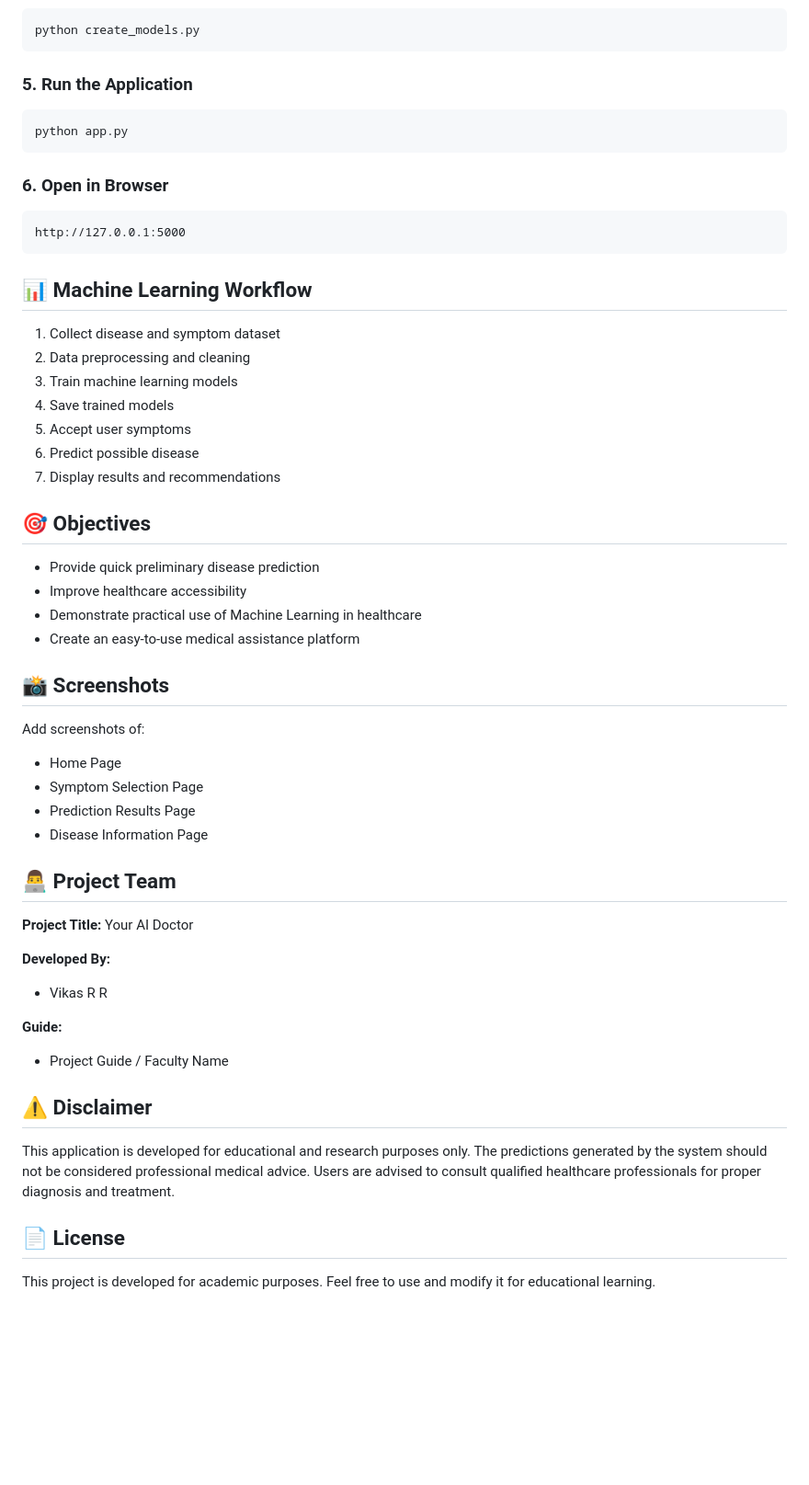
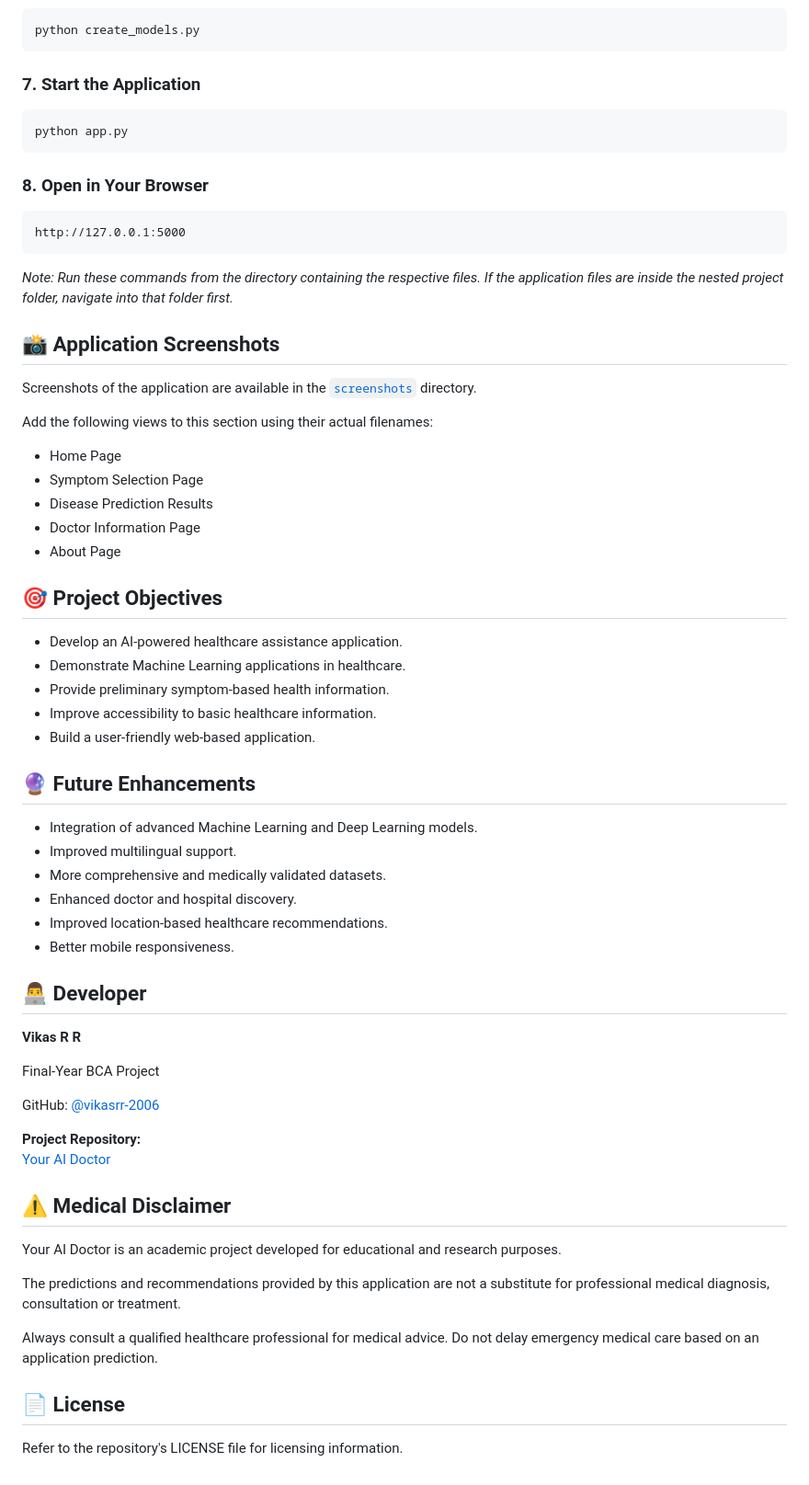
Before and after one commit to vikasrr-2006/Your-ai-doctor, a Markdown page: README.md, the part around one of its changes. Shown at 92% size. Drawn GitHub-style; blank space fills up the shorter version.

````diff
--- a/README.md
+++ b/README.md
@@ -100,57 +162,68 @@ pip install -r requirements.txt
 python create_models.py
 ```
 
-### 5. Run the Application
+### 7. Start the Application
 
 ```bash
 python app.py
 ```
 
-### 6. Open in Browser
+### 8. Open in Your Browser
 
 ```text
 http://127.0.0.1:5000
 ```
 
-## 📊 Machine Learning Workflow
+*Note: Run these commands from the directory containing the respective files. If the application files are inside the nested project folder, navigate into that folder first.*
 
-1. Collect disease and symptom dataset
-2. Data preprocessing and cleaning
-3. Train machine learning models
-4. Save trained models
-5. Accept user symptoms
-6. Predict possible disease
-7. Display results and recommendations
+## 📸 Application Screenshots
 
-## 🎯 Objectives
+Screenshots of the application are available in the [`screenshots`](screenshots/) directory.
 
-- Provide quick preliminary disease prediction
-- Improve healthcare accessibility
-- Demonstrate practical use of Machine Learning in healthcare
-- Create an easy-to-use medical assistance platform
+Add the following views to this section using their actual filenames:
 
-## 📸 Screenshots
-
-Add screenshots of:
 - Home Page
 - Symptom Selection Page
-- Prediction Results Page
-- Disease Information Page
+- Disease Prediction Results
+- Doctor Information Page
+- About Page
 
-## 👨‍💻 Project Team
+## 🎯 Project Objectives
 
-**Project Title:** Your AI Doctor
+- Develop an AI-powered healthcare assistance application.
+- Demonstrate Machine Learning applications in healthcare.
+- Provide preliminary symptom-based health information.
+- Improve accessibility to basic healthcare information.
+- Build a user-friendly web-based application.
 
-**Developed By:**
-- Vikas R R
+## 🔮 Future Enhancements
 
-**Guide:**
-- Project Guide / Faculty Name
+- Integration of advanced Machine Learning and Deep Learning models.
+- Improved multilingual support.
+- More comprehensive and medically validated datasets.
+- Enhanced doctor and hospital discovery.
+- Improved location-based healthcare recommendations.
+- Better mobile responsiveness.
 
-## ⚠️ Disclaimer
+## 👨‍💻 Developer
 
-This application is developed for educational and research purposes only. The predictions generated by the system should not be considered professional medical advice. Users are advised to consult qualified healthcare professionals for proper diagnosis and treatment.
+**Vikas R R**
+
+Final-Year BCA Project
+
+GitHub: [@vikasrr-2006](https://github.com/vikasrr-2006)
+
+**Project Repository:**
+[Your AI Doctor](https://github.com/vikasrr-2006/Your-ai-doctor)
+
+## ⚠️ Medical Disclaimer
+
+Your AI Doctor is an academic project developed for educational and research purposes.
+
+The predictions and recommendations provided by this application are not a substitute for professional medical diagnosis, consultation or treatment.
+
+Always consult a qualified healthcare professional for medical advice. Do not delay emergency medical care based on an application prediction.
 
 ## 📄 License
 
-This project is developed for academic purposes. Feel free to use and modify it for educational learning.
+Refer to the repository's LICENSE file for licensing information.
````
Also changed, not shown: other parts of README.md (+106 -44 lines).
